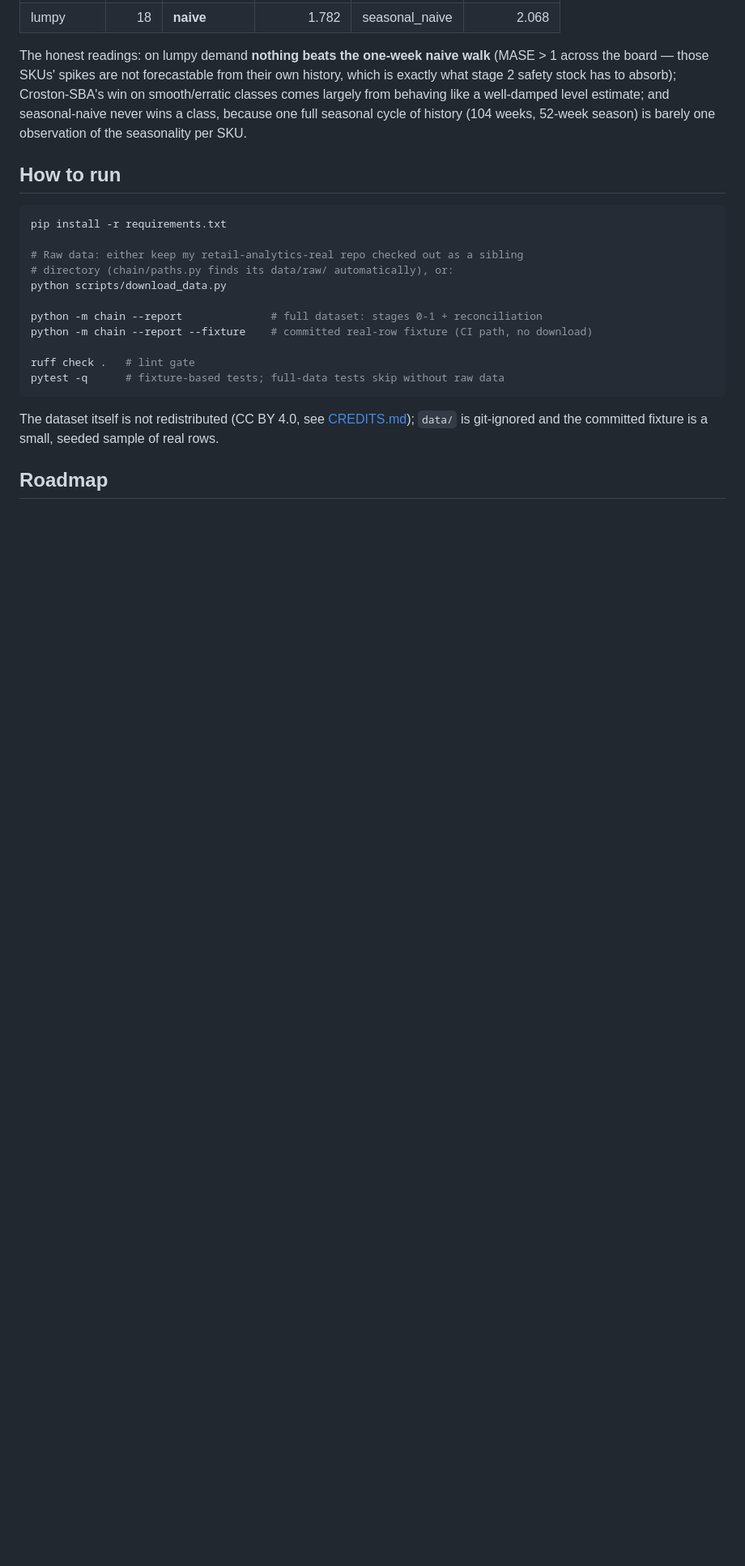
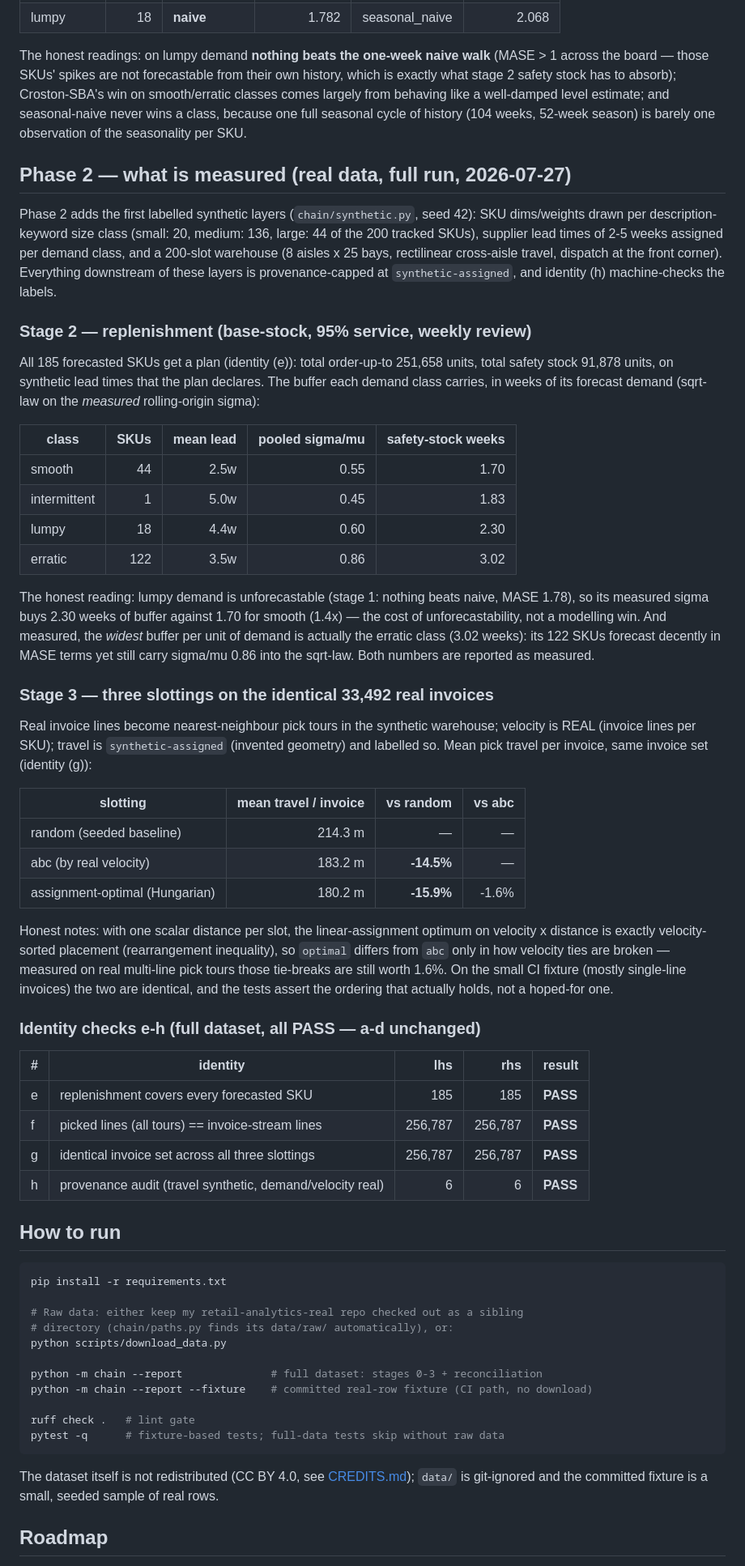
Before and after one commit to Dimitres-Kisimov/decision-chain, a Markdown page: README.md, the part around one of its changes. Shown at 81% size. Drawn GitHub-style; blank space fills up the shorter version.

````diff
--- a/README.md
+++ b/README.md
@@ -98,6 +99,64 @@ smooth/erratic classes comes largely from behaving like a well-damped level esti
 seasonal-naive never wins a class, because one full seasonal cycle of history (104 weeks,
 52-week season) is barely one observation of the seasonality per SKU.
 
+## Phase 2 — what is measured (real data, full run, 2026-07-27)
+
+Phase 2 adds the first labelled synthetic layers (`chain/synthetic.py`, seed 42):
+SKU dims/weights drawn per description-keyword size class (small: 20, medium: 136,
+large: 44 of the 200 tracked SKUs), supplier lead times of 2-5 weeks assigned per
+demand class, and a 200-slot warehouse (8 aisles x 25 bays, rectilinear cross-aisle
+travel, dispatch at the front corner). Everything downstream of these layers is
+provenance-capped at `synthetic-assigned`, and identity (h) machine-checks the labels.
+
+### Stage 2 — replenishment (base-stock, 95% service, weekly review)
+
+All 185 forecasted SKUs get a plan (identity (e)): total order-up-to 251,658 units,
+total safety stock 91,878 units, on synthetic lead times that the plan declares.
+The buffer each demand class carries, in weeks of its forecast demand (sqrt-law on
+the *measured* rolling-origin sigma):
+
+| class | SKUs | mean lead | pooled sigma/mu | safety-stock weeks |
+|---|---:|---:|---:|---:|
+| smooth | 44 | 2.5w | 0.55 | 1.70 |
+| intermittent | 1 | 5.0w | 0.45 | 1.83 |
+| lumpy | 18 | 4.4w | 0.60 | 2.30 |
+| erratic | 122 | 3.5w | 0.86 | 3.02 |
+
+The honest reading: lumpy demand is unforecastable (stage 1: nothing beats naive,
+MASE 1.78), so its measured sigma buys 2.30 weeks of buffer against 1.70 for smooth
+(1.4x) — the cost of unforecastability, not a modelling win. And measured, the
+*widest* buffer per unit of demand is actually the erratic class (3.02 weeks): its
+122 SKUs forecast decently in MASE terms yet still carry sigma/mu 0.86 into the
+sqrt-law. Both numbers are reported as measured.
+
+### Stage 3 — three slottings on the identical 33,492 real invoices
+
+Real invoice lines become nearest-neighbour pick tours in the synthetic warehouse;
+velocity is REAL (invoice lines per SKU); travel is `synthetic-assigned` (invented
+geometry) and labelled so. Mean pick travel per invoice, same invoice set (identity (g)):
+
+| slotting | mean travel / invoice | vs random | vs abc |
+|---|---:|---:|---:|
+| random (seeded baseline) | 214.3 m | — | — |
+| abc (by real velocity) | 183.2 m | **-14.5%** | — |
+| assignment-optimal (Hungarian) | 180.2 m | **-15.9%** | -1.6% |
+
+Honest notes: with one scalar distance per slot, the linear-assignment optimum on
+velocity x distance is exactly velocity-sorted placement (rearrangement inequality),
+so `optimal` differs from `abc` only in how velocity ties are broken — measured on
+real multi-line pick tours those tie-breaks are still worth 1.6%. On the small CI
+fixture (mostly single-line invoices) the two are identical, and the tests assert
+the ordering that actually holds, not a hoped-for one.
+
+### Identity checks e-h (full dataset, all PASS — a-d unchanged)
+
+| # | identity | lhs | rhs | result |
+|---|---|---:|---:|---|
+| e | replenishment covers every forecasted SKU | 185 | 185 | **PASS** |
+| f | picked lines (all tours) == invoice-stream lines | 256,787 | 256,787 | **PASS** |
+| g | identical invoice set across all three slottings | 256,787 | 256,787 | **PASS** |
+| h | provenance audit (travel synthetic, demand/velocity real) | 6 | 6 | **PASS** |
+
 ## How to run
 
 ```bash
@@ -107,7 +166,7 @@ pip install -r requirements.txt
 # directory (chain/paths.py finds its data/raw/ automatically), or:
 python scripts/download_data.py
 
-python -m chain --report              # full dataset: stages 0-1 + reconciliation
+python -m chain --report              # full dataset: stages 0-3 + reconciliation
 python -m chain --report --fixture    # committed real-row fixture (CI path, no download)
 
 ruff check .   # lint gate
````
Also changed, not shown: other parts of README.md (+12 -11 lines), docs/BUSINESS_CASE.md (+16 -6 lines).
